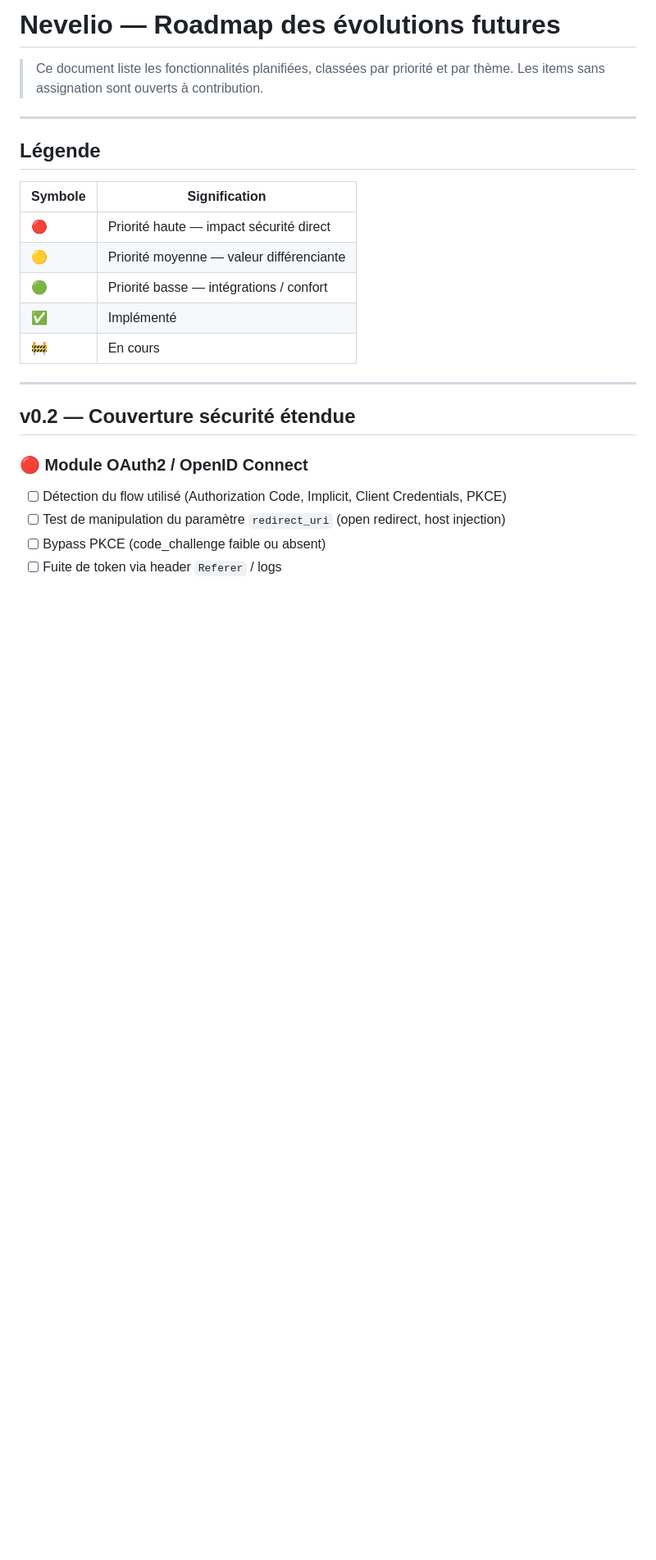
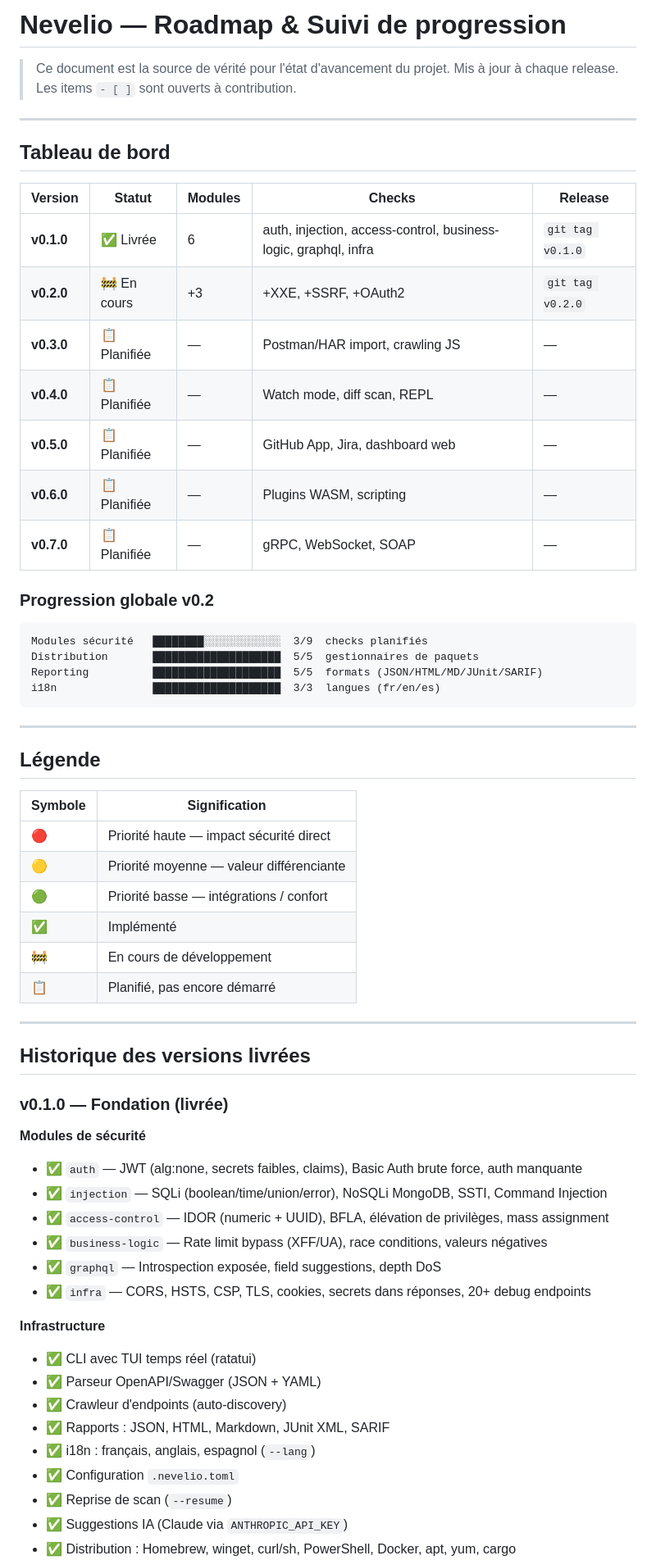
Before and after one commit to LordPhenixDeNetra/nevelio, a Markdown page: ROADMAP.md, the part around one of its changes. Shown at 82% size. GitHub-like rendering; blank space fills up the shorter version.

Commit message:
Update ROADMAP File

````diff
--- a/ROADMAP.md
+++ b/ROADMAP.md
@@ -1,7 +1,30 @@
-# Nevelio — Roadmap des évolutions futures
+# Nevelio — Roadmap & Suivi de progression
 
-> Ce document liste les fonctionnalités planifiées, classées par priorité et par thème.
-> Les items sans assignation sont ouverts à contribution.
+> Ce document est la source de vérité pour l'état d'avancement du projet.
+> Mis à jour à chaque release. Les items `- [ ]` sont ouverts à contribution.
+
+---
+
+## Tableau de bord
+
+| Version | Statut | Modules | Checks | Release |
+|---|---|---|---|---|
+| **v0.1.0** | ✅ Livrée | 6 | auth, injection, access-control, business-logic, graphql, infra | `git tag v0.1.0` |
+| **v0.2.0** | 🚧 En cours | +3 | +XXE, +SSRF, +OAuth2 | `git tag v0.2.0` |
+| **v0.3.0** | 📋 Planifiée | — | Postman/HAR import, crawling JS | — |
+| **v0.4.0** | 📋 Planifiée | — | Watch mode, diff scan, REPL | — |
+| **v0.5.0** | 📋 Planifiée | — | GitHub App, Jira, dashboard web | — |
+| **v0.6.0** | 📋 Planifiée | — | Plugins WASM, scripting | — |
+| **v0.7.0** | 📋 Planifiée | — | gRPC, WebSocket, SOAP | — |
+
+### Progression globale v0.2
+
+```
+Modules sécurité   ████████░░░░░░░░░░░░  3/9  checks planifiés
+Distribution       ████████████████████  5/5  gestionnaires de paquets
+Reporting          ████████████████████  5/5  formats (JSON/HTML/MD/JUnit/SARIF)
+i18n               ████████████████████  3/3  langues (fr/en/es)
+```
 
 ---
 
@@ -13,15 +36,31 @@
 | 🟡 | Priorité moyenne — valeur différenciante |
 | 🟢 | Priorité basse — intégrations / confort |
 | ✅ | Implémenté |
-| 🚧 | En cours |
+| 🚧 | En cours de développement |
+| 📋 | Planifié, pas encore démarré |
 
 ---
 
-## v0.2 — Couverture sécurité étendue
+## Historique des versions livrées
 
-### 🔴 Module OAuth2 / OpenID Connect
+### v0.1.0 — Fondation (livrée)
 
-- [ ] Détection du flow utilisé (Authorization Code, Implicit, Client Credentials, PKCE)
-- [ ] Test de manipulation du paramètre `redirect_uri` (open redirect, host injection)
-- [ ] Bypass PKCE (code_challenge faible ou absent)
-- [ ] Fuite de token via header `Referer` / logs
+**Modules de sécurité**
+- ✅ `auth` — JWT (alg:none, secrets faibles, claims), Basic Auth brute force, auth manquante
+- ✅ `injection` — SQLi (boolean/time/union/error), NoSQLi MongoDB, SSTI, Command Injection
+- ✅ `access-control` — IDOR (numeric + UUID), BFLA, élévation de privilèges, mass assignment
+- ✅ `business-logic` — Rate limit bypass (XFF/UA), race conditions, valeurs négatives
+- ✅ `graphql` — Introspection exposée, field suggestions, depth DoS
+- ✅ `infra` — CORS, HSTS, CSP, TLS, cookies, secrets dans réponses, 20+ debug endpoints
+
+**Infrastructure**
+- ✅ CLI avec TUI temps réel (ratatui)
+- ✅ Parseur OpenAPI/Swagger (JSON + YAML)
+- ✅ Crawleur d'endpoints (auto-discovery)
+- ✅ Rapports : JSON, HTML, Markdown, JUnit XML, SARIF
+- ✅ i18n : français, anglais, espagnol (`--lang`)
+- ✅ Configuration `.nevelio.toml`
+- ✅ Reprise de scan (`--resume`)
+- ✅ Suggestions IA (Claude via `ANTHROPIC_API_KEY`)
+- ✅ Distribution : Homebrew, winget, curl/sh, PowerShell, Docker, apt, yum, cargo
+
````
Also changed, not shown: other parts of ROADMAP.md (+54 -30 lines).
